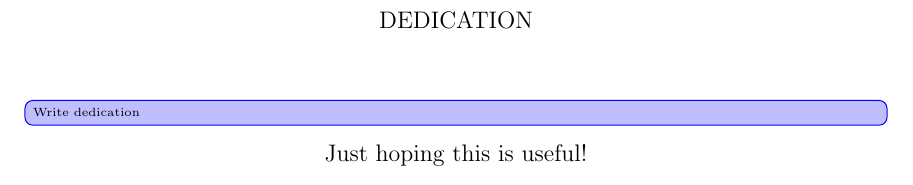
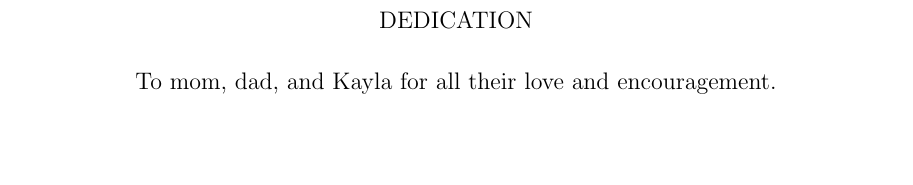
Before and after one commit to drglove/masters-thesis, a LaTeX thesis (thesis.tex, which reads frontmatter/ded.tex): part of page 12 of 63, cut so that both start at the same text, the shorter picture padded with empty space. Compiled offline with pdfLaTeX.

Commit message:
Finish dedication

```diff
--- a/frontmatter/ded.tex
+++ b/frontmatter/ded.tex
@@ -6,6 +6,5 @@ DEDICATION
 \end{center}
 
 \begin{center}
-\change[inline]{Write dedication}
-Just hoping this is useful!
+To mom, dad, and Kayla for all their love and encouragement.
 \end{center}
```
